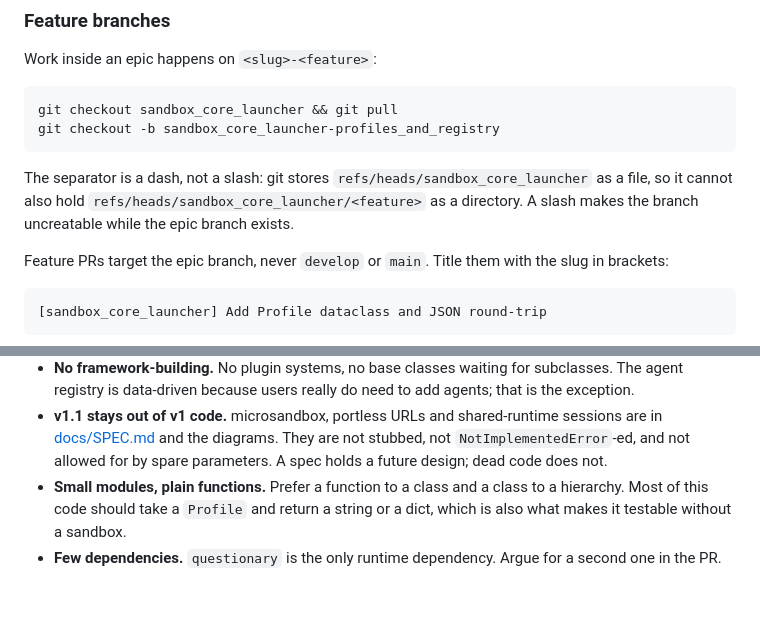
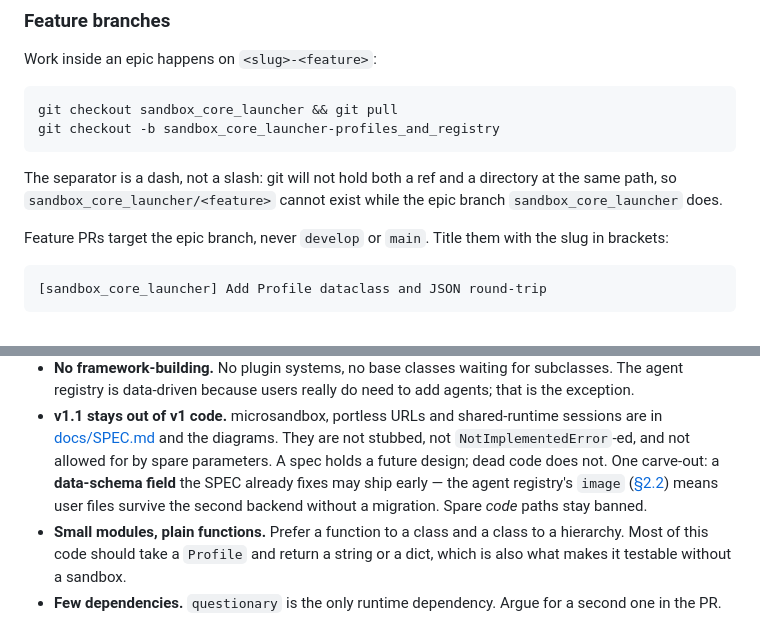
Before and after one commit to paddock-sh/paddock, a Markdown page: CONTRIBUTING.md, 2 parts joined by grey strips. Drawn GitHub-style; blank space fills up the shorter version.

````diff
--- a/CONTRIBUTING.md
+++ b/CONTRIBUTING.md
@@ -34,9 +34,9 @@ git checkout sandbox_core_launcher && git pull
 git checkout -b sandbox_core_launcher-profiles_and_registry
 ```
 
-The separator is a dash, not a slash: git stores `refs/heads/sandbox_core_launcher`
-as a file, so it cannot also hold `refs/heads/sandbox_core_launcher/<feature>` as a
-directory. A slash makes the branch uncreatable while the epic branch exists.
+The separator is a dash, not a slash: git will not hold both a ref and a directory
+at the same path, so `sandbox_core_launcher/<feature>` cannot exist while the epic
+branch `sandbox_core_launcher` does.
 
 Feature PRs target the epic branch, never `develop` or `main`. Title them with
 the slug in brackets:
@@ -142,7 +142,11 @@ launcher: it asks some questions, writes some JSON, and runs two commands.
 - **v1.1 stays out of v1 code.** microsandbox, portless URLs and shared-runtime
   sessions are in [docs/SPEC.md](docs/SPEC.md) and the diagrams. They are not
   stubbed, not `NotImplementedError`-ed, and not allowed for by spare
-  parameters. A spec holds a future design; dead code does not.
+  parameters. A spec holds a future design; dead code does not. One carve-out: a
+  **data-schema field** the SPEC already fixes may ship early — the agent
+  registry's `image` ([§2.2](docs/SPEC.md#22-v11--microsandbox-design-record-not-stubbed-in-v1))
+  means user files survive the second backend without a migration. Spare *code*
+  paths stay banned.
 - **Small modules, plain functions.** Prefer a function to a class and a class to
   a hierarchy. Most of this code should take a `Profile` and return a string or a
   dict, which is also what makes it testable without a sandbox.
````
Also changed, not shown: docs/SPEC.md (+11 -1 lines).
